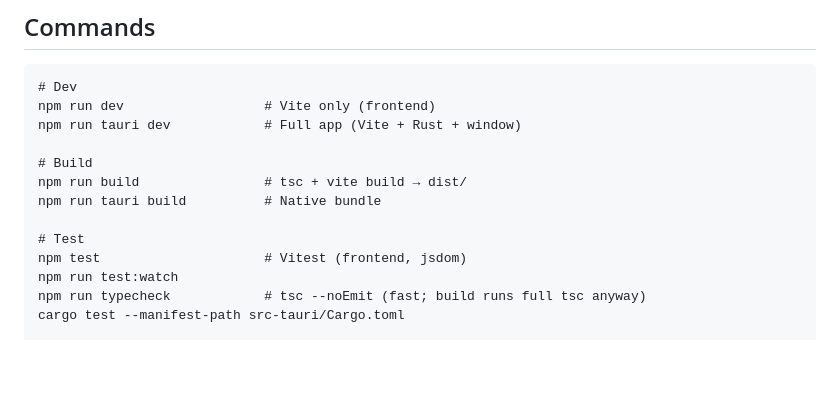
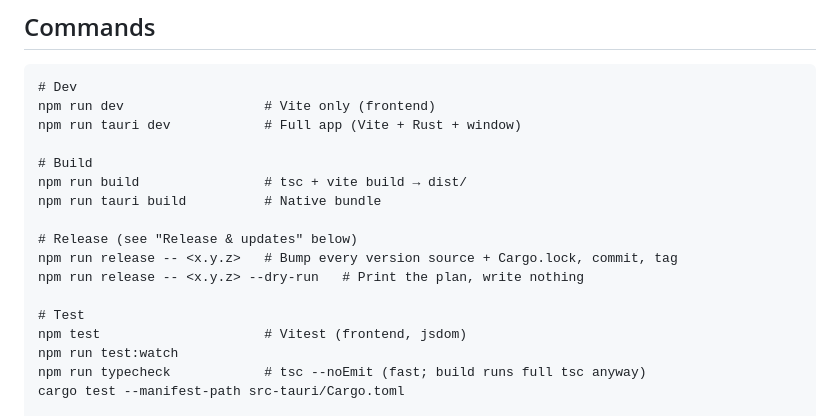
Before and after one commit to typeward/typeward, a Markdown page: CLAUDE.md, the part around one of its changes. GitHub-like rendering; blank space fills up the shorter version.

```diff
--- a/CLAUDE.md
+++ b/CLAUDE.md
@@ -131,6 +131,10 @@ npm run tauri dev            # Full app (Vite + Rust + window)
 npm run build                # tsc + vite build → dist/
 npm run tauri build          # Native bundle
 
+# Release (see "Release & updates" below)
+npm run release -- <x.y.z>   # Bump every version source + Cargo.lock, commit, tag
+npm run release -- <x.y.z> --dry-run   # Print the plan, write nothing
+
 # Test
 npm test                     # Vitest (frontend, jsdom)
 npm run test:watch
```
Also changed, not shown: other parts of CLAUDE.md (+26 -0 lines).
